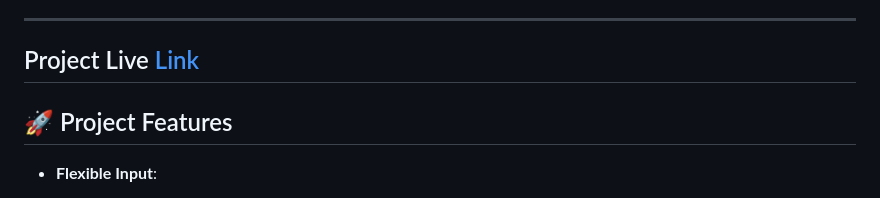
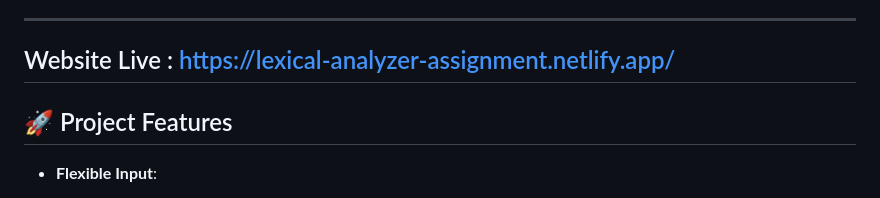
Before and after one commit to Apurba3036/Lexical-Analyzer, a Markdown page: Readme.md, the part around the change. Rendered like a GitHub page.

Commit message:
web live

```diff
--- a/Readme.md
+++ b/Readme.md
@@ -4,7 +4,7 @@ A **Lexical Analyzer** is the first phase of a compiler that scans the source co
 
 ---
 
-## Project Live [Link](https://lexical-analyzer-assignment.netlify.app/)
+## Website Live : [https://lexical-analyzer-assignment.netlify.app/](https://lexical-analyzer-assignment.netlify.app/)
 
 ## 🚀 Project Features
 
```
